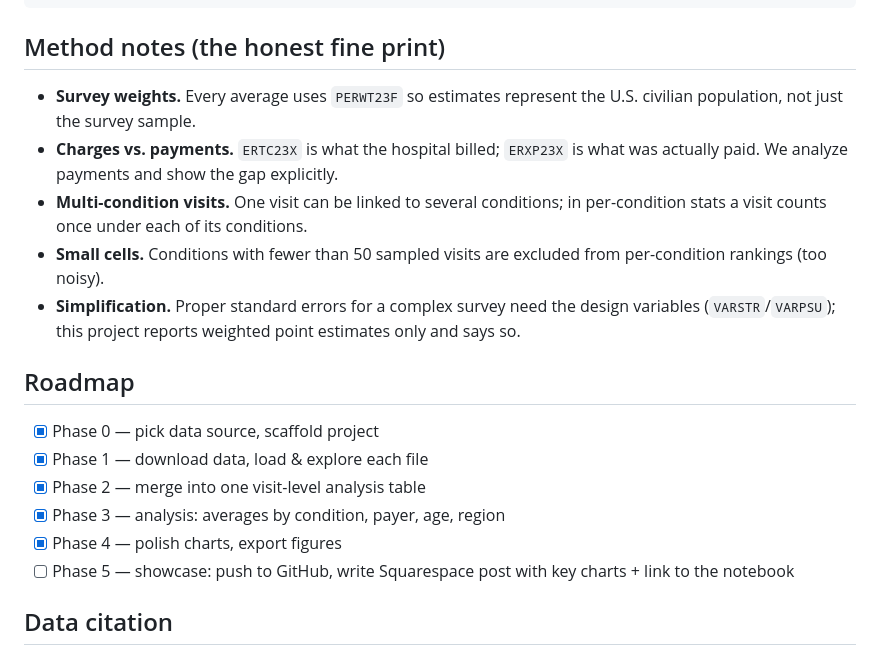
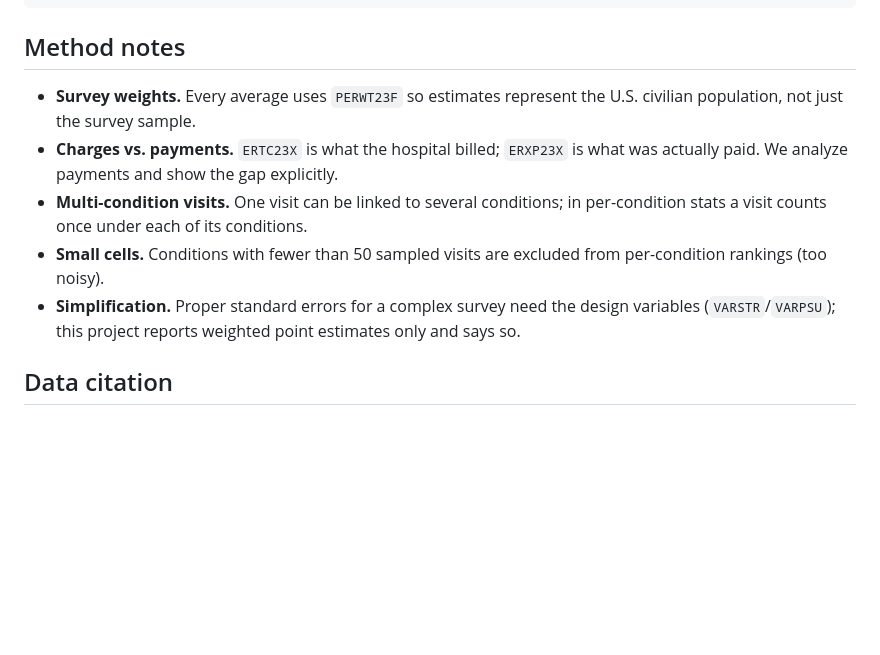
Before and after one commit to ngrewal01/er-cost-analysis, a Markdown page: README.md, the part around the change. Rendered like a GitHub page; blank space fills up the shorter version.

````diff
--- a/README.md
+++ b/README.md
@@ -71,7 +71,7 @@ er-cost-analysis/
     └── figures/              # exported charts for the portfolio write-up
 ```
 
-## Method notes (the honest fine print)
+## Method notes
 
 - **Survey weights.** Every average uses `PERWT23F` so estimates represent
   the U.S. civilian population, not just the survey sample.
@@ -87,15 +87,6 @@ er-cost-analysis/
   design variables (`VARSTR`/`VARPSU`); this project reports weighted point
   estimates only and says so.
 
-## Roadmap
-
-- [x] Phase 0 — pick data source, scaffold project
-- [x] Phase 1 — download data, load & explore each file
-- [x] Phase 2 — merge into one visit-level analysis table
-- [x] Phase 3 — analysis: averages by condition, payer, age, region
-- [x] Phase 4 — polish charts, export figures
-- [ ] Phase 5 — showcase: push to GitHub, write Squarespace post with key
-      charts + link to the notebook
 
 ## Data citation
 
````
